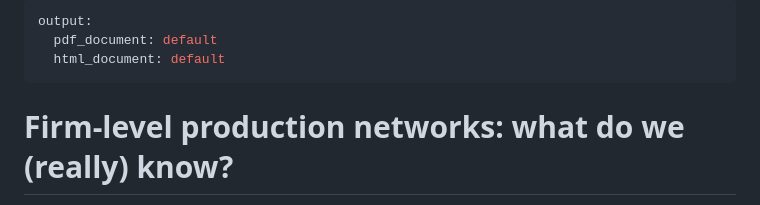
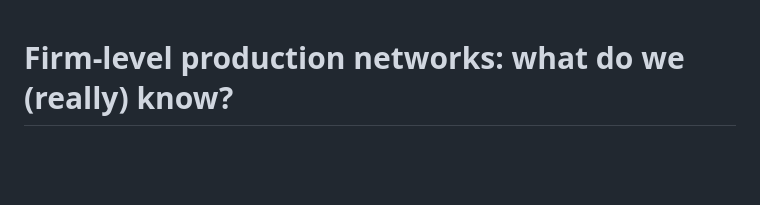
Before and after one commit to andreabacilieri/what_do_we_really_know_replication, a Markdown page: README.md, the part around the change. Rendered like a GitHub page; blank space fills up the shorter version.

Commit message:
Update README to remove output format section
Removed output format specifications from README.

```diff
--- a/README.md
+++ b/README.md
@@ -1,8 +1,3 @@
----
-output:
-  pdf_document: default
-  html_document: default
----
 # Firm-level production networks: what do we (really) know?
 
 by Andrea Bacilieri, András Borsos, Pablo Astudillo-Estevez, Mads Hoefer and François Lafond
```
